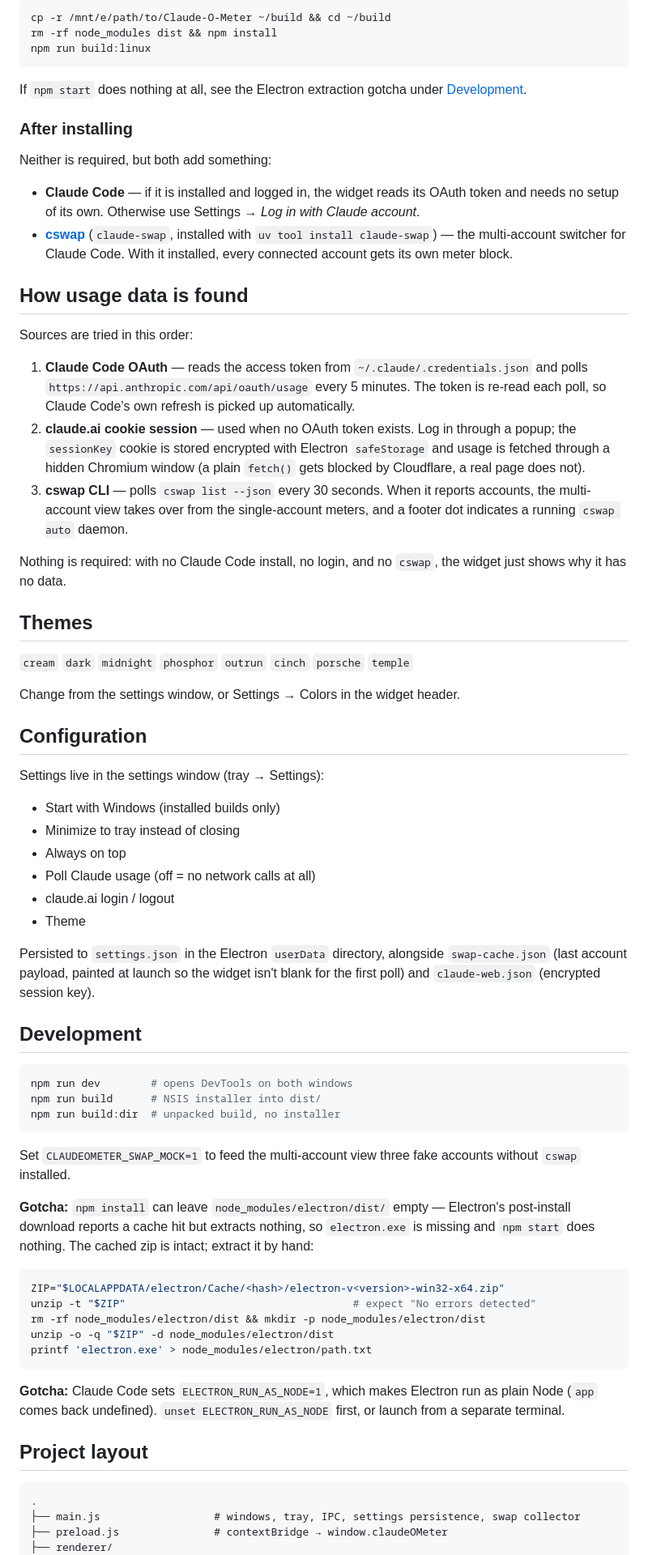
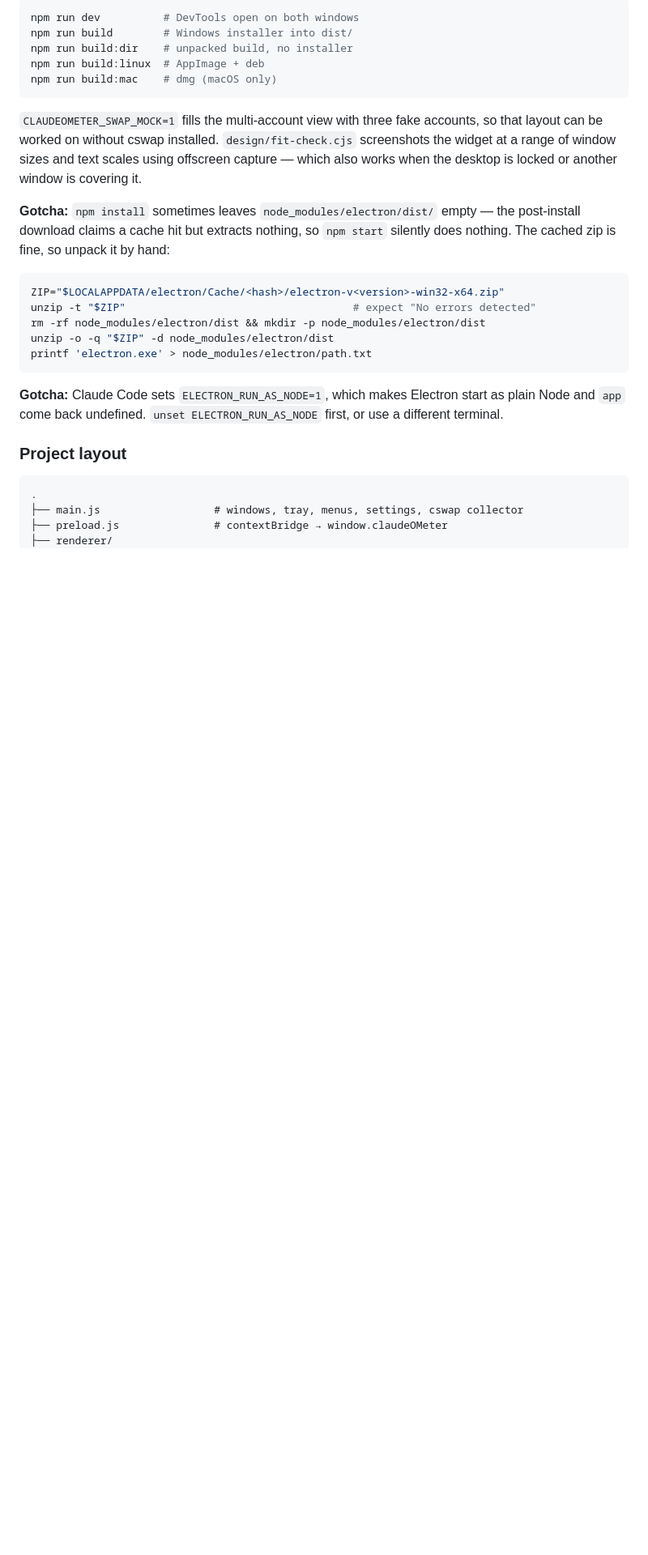
Before and after one commit to an80sPWNstar/Claude-O-Meter, a Markdown page: README.md, the part around one of its changes. Shown at 81% size. GitHub-like rendering; blank space fills up the shorter version.

````diff
--- a/README.md
+++ b/README.md
@@ -160,63 +158,20 @@ needs:
 
 ```bash
-cp -r /mnt/e/path/to/Claude-O-Meter ~/build && cd ~/build
-rm -rf node_modules dist && npm install
-npm run build:linux
+npm run dev          # DevTools open on both windows
+npm run build        # Windows installer into dist/
+npm run build:dir    # unpacked build, no installer
+npm run build:linux  # AppImage + deb
+npm run build:mac    # dmg (macOS only)
 ```
 
-If `npm start` does nothing at all, see the Electron extraction gotcha under
-[Development](#development).
+`CLAUDEOMETER_SWAP_MOCK=1` fills the multi-account view with three fake accounts, so that layout can
+be worked on without cswap installed. `design/fit-check.cjs` screenshots the widget at a range of
+window sizes and text scales using offscreen capture — which also works when the desktop is locked
+or another window is covering it.
 
-### After installing
-
-Neither is required, but both add something:
-
-- **Claude Code** — if it is installed and logged in, the widget reads its OAuth token and needs no
-  setup of its own. Otherwise use Settings → *Log in with Claude account*.
-- **[cswap](https://github.com/realiti4/claude-swap)** (`claude-swap`, installed with
-  `uv tool install claude-swap`) — the multi-account switcher for Claude Code. With it installed,
-  every connected account gets its own meter block.
-
-## How usage data is found
-
-Sources are tried in this order:
-
-1. **Claude Code OAuth** — reads the access token from `~/.claude/.credentials.json` and polls `https://api.anthropic.com/api/oauth/usage` every 5 minutes. The token is re-read each poll, so Claude Code's own refresh is picked up automatically.
-2. **claude.ai cookie session** — used when no OAuth token exists. Log in through a popup; the `sessionKey` cookie is stored encrypted with Electron `safeStorage` and usage is fetched through a hidden Chromium window (a plain `fetch()` gets blocked by Cloudflare, a real page does not).
-3. **cswap CLI** — polls `cswap list --json` every 30 seconds. When it reports accounts, the multi-account view takes over from the single-account meters, and a footer dot indicates a running `cswap auto` daemon.
-
-Nothing is required: with no Claude Code install, no login, and no `cswap`, the widget just shows why it has no data.
-
-## Themes
-
-`cream` `dark` `midnight` `phosphor` `outrun` `cinch` `porsche` `temple`
-
-Change from the settings window, or Settings → Colors in the widget header.
-
-## Configuration
-
-Settings live in the settings window (tray → Settings):
-
-- Start with Windows (installed builds only)
-- Minimize to tray instead of closing
-- Always on top
-- Poll Claude usage (off = no network calls at all)
-- claude.ai login / logout
-- Theme
-
-Persisted to `settings.json` in the Electron `userData` directory, alongside `swap-cache.json` (last account payload, painted at launch so the widget isn't blank for the first poll) and `claude-web.json` (encrypted session key).
-
-## Development
-
-```bash
-npm run dev        # opens DevTools on both windows
-npm run build      # NSIS installer into dist/
-npm run build:dir  # unpacked build, no installer
-```
-
-Set `CLAUDEOMETER_SWAP_MOCK=1` to feed the multi-account view three fake accounts without `cswap` installed.
-
-**Gotcha:** `npm install` can leave `node_modules/electron/dist/` empty — Electron's post-install download reports a cache hit but extracts nothing, so `electron.exe` is missing and `npm start` does nothing. The cached zip is intact; extract it by hand:
+**Gotcha:** `npm install` sometimes leaves `node_modules/electron/dist/` empty — the post-install
+download claims a cache hit but extracts nothing, so `npm start` silently does nothing. The cached
+zip is fine, so unpack it by hand:
 
 ```bash
 ZIP="$LOCALAPPDATA/electron/Cache/<hash>/electron-v<version>-win32-x64.zip"
@@ -226,13 +181,14 @@ unzip -o -q "$ZIP" -d node_modules/electron/dist
 printf 'electron.exe' > node_modules/electron/path.txt
 ```
 
-**Gotcha:** Claude Code sets `ELECTRON_RUN_AS_NODE=1`, which makes Electron run as plain Node (`app` comes back undefined). `unset ELECTRON_RUN_AS_NODE` first, or launch from a separate terminal.
+**Gotcha:** Claude Code sets `ELECTRON_RUN_AS_NODE=1`, which makes Electron start as plain Node and
+`app` come back undefined. `unset ELECTRON_RUN_AS_NODE` first, or use a different terminal.
 
-## Project layout
+### Project layout
 
 ```text
 .
-├── main.js                  # windows, tray, IPC, settings persistence, swap collector
+├── main.js                  # windows, tray, menus, settings, cswap collector
 ├── preload.js               # contextBridge → window.claudeOMeter
 ├── renderer/
 │   ├── index.html           # widget markup + all 8 themes
````
Also changed, not shown: other parts of README.md (+145 -139 lines).
